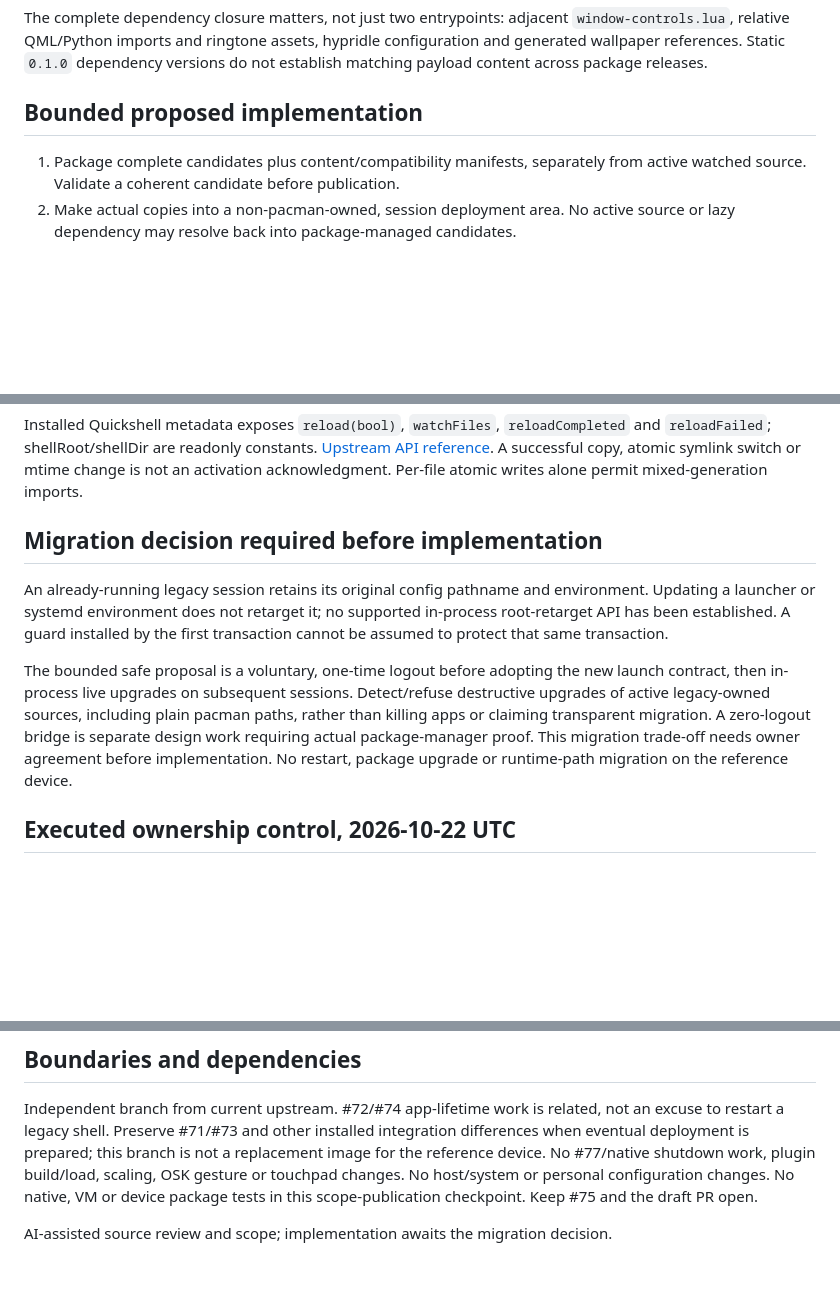
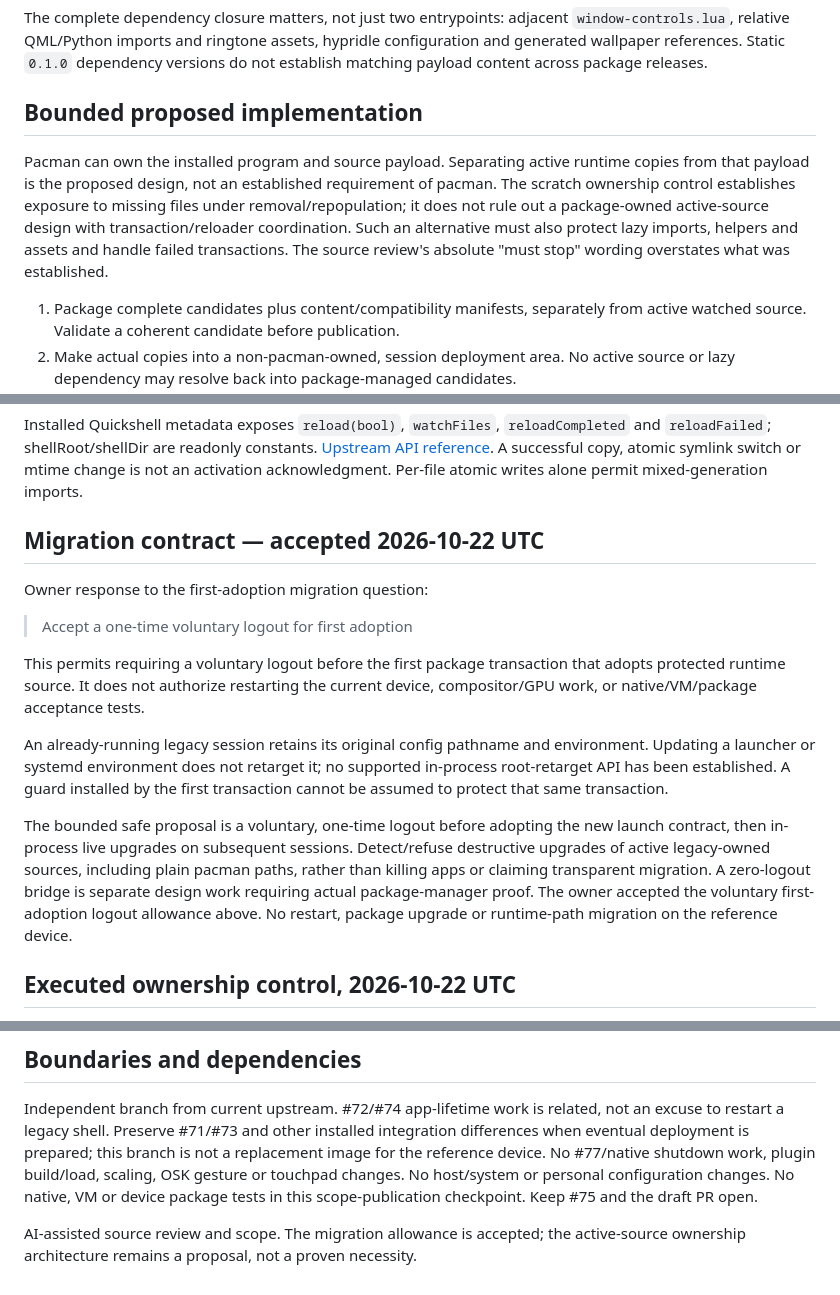
Before and after one commit to Person1873/tessarchy, a Markdown page: docs/atomic-runtime-source.md, 3 parts joined by grey strips. GitHub-like rendering; blank space fills up the shorter version.

Commit message:
Record migration allowance and qualify ownership proposal

```diff
--- a/docs/atomic-runtime-source.md
+++ b/docs/atomic-runtime-source.md
@@ -23,6 +23,14 @@ versions do not establish matching payload content across package releases.
 
 ## Bounded proposed implementation
 
+Pacman can own the installed program and source payload. Separating active
+runtime copies from that payload is the proposed design, not an established
+requirement of pacman. The scratch ownership control establishes exposure to
+missing files under removal/repopulation; it does not rule out a package-owned
+active-source design with transaction/reloader coordination. Such an alternative
+must also protect lazy imports, helpers and assets and handle failed transactions.
+The source review's absolute "must stop" wording overstates what was established.
+
 1. Package complete candidates plus content/compatibility manifests, separately
    from active watched source. Validate a coherent candidate before publication.
 2. Make actual copies into a non-pacman-owned, session deployment area. No active
@@ -46,7 +54,14 @@ Installed Quickshell metadata exposes `reload(bool)`, `watchFiles`,
 A successful copy, atomic symlink switch or mtime change is not an activation
 acknowledgment. Per-file atomic writes alone permit mixed-generation imports.
 
-## Migration decision required before implementation
+## Migration contract — accepted 2026-10-22 UTC
+
+Owner response to the first-adoption migration question:
+> Accept a one-time voluntary logout for first adoption
+
+This permits requiring a voluntary logout before the first package transaction
+that adopts protected runtime source. It does not authorize restarting the current
+device, compositor/GPU work, or native/VM/package acceptance tests.
 
 An already-running legacy session retains its original config pathname and
 environment. Updating a launcher or systemd environment does not retarget it;
@@ -58,7 +73,7 @@ new launch contract, then in-process live upgrades on subsequent sessions.
 Detect/refuse destructive upgrades of active legacy-owned sources, including
 plain pacman paths, rather than killing apps or claiming transparent migration.
 A zero-logout bridge is separate design work requiring actual package-manager
-proof. This migration trade-off needs owner agreement before implementation.
+proof. The owner accepted the voluntary first-adoption logout allowance above.
 No restart, package upgrade or runtime-path migration on the reference device.
 
 ## Executed ownership control, 2026-10-22 UTC
@@ -95,4 +110,5 @@ plugin build/load, scaling, OSK gesture or touchpad changes. No host/system or
 personal configuration changes. No native, VM or device package tests in this
 scope-publication checkpoint. Keep #75 and the draft PR open.
 
-AI-assisted source review and scope; implementation awaits the migration decision.
+AI-assisted source review and scope. The migration allowance is accepted; the
+active-source ownership architecture remains a proposal, not a proven necessity.
```
